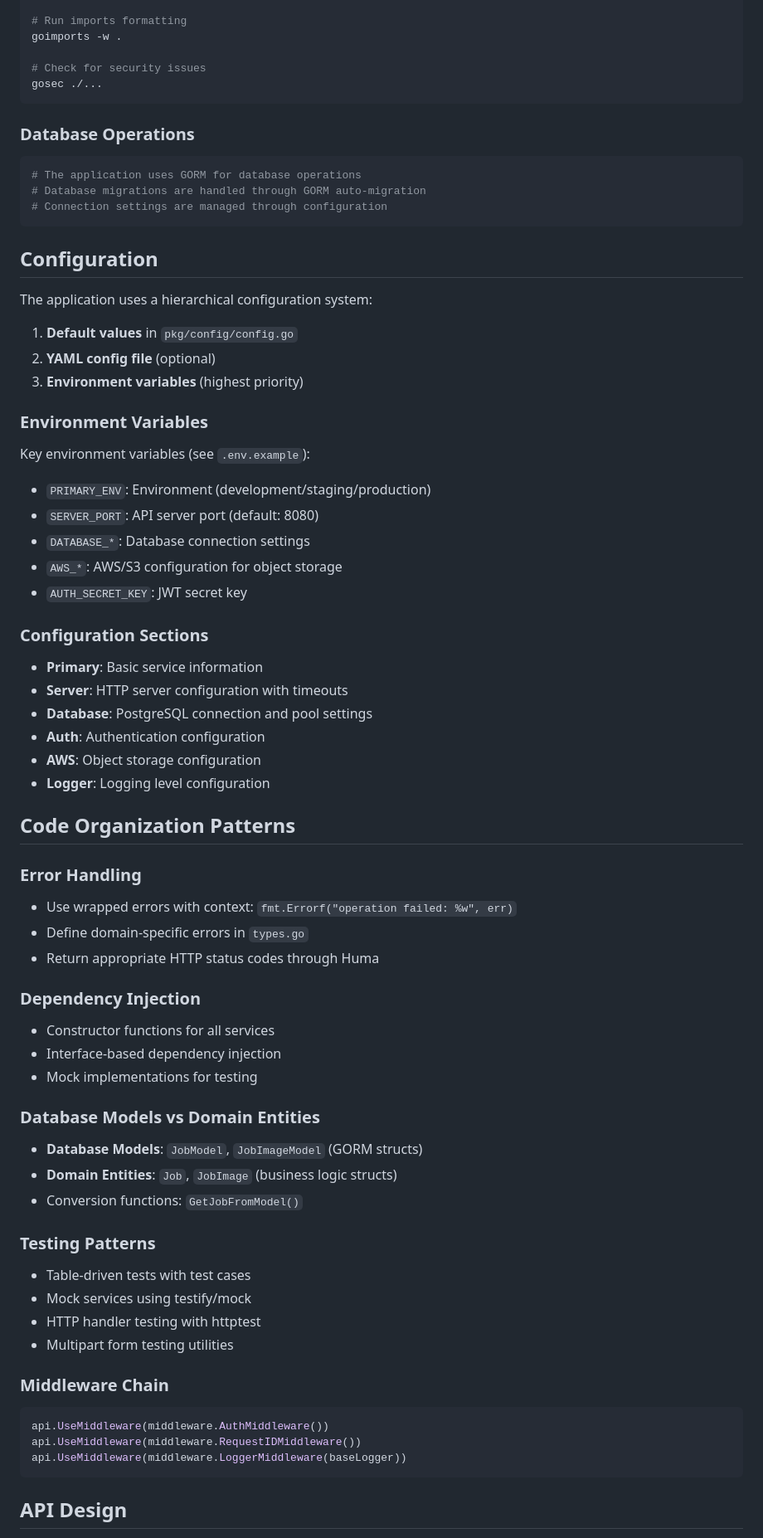
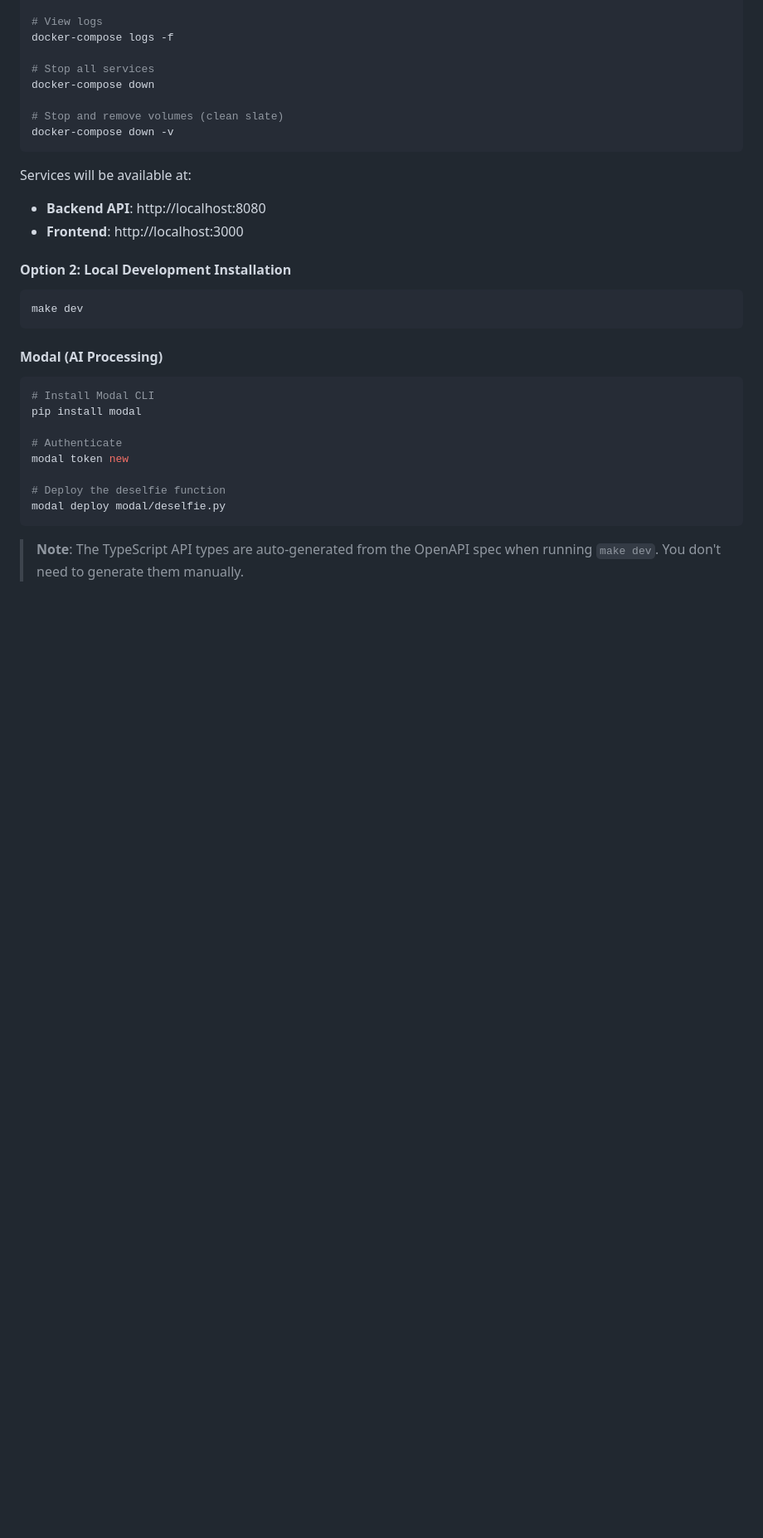
Before and after one commit to syunar/selfier, a Markdown page: README.md, the part around one of its changes. Shown at 83% size. Drawn GitHub-style; blank space fills up the shorter version.

````diff
--- a/README.md
+++ b/README.md
@@ -81,70 +165,37 @@ go fmt ./...
 
-# Run imports formatting
-goimports -w .
+# View logs
+docker-compose logs -f
 
-# Check for security issues
-gosec ./...
+# Stop all services
+docker-compose down
+
+# Stop and remove volumes (clean slate)
+docker-compose down -v
 ```
 
-### Database Operations
+Services will be available at:
+
+- **Backend API**: http://localhost:8080
+- **Frontend**: http://localhost:3000
+
+#### Option 2: Local Development Installation
+
 ```bash
-# The application uses GORM for database operations
-# Database migrations are handled through GORM auto-migration
-# Connection settings are managed through configuration
+make dev
 ```
 
-## Configuration
+#### Modal (AI Processing)
 
-The application uses a hierarchical configuration system:
-1. **Default values** in `pkg/config/config.go`
-2. **YAML config file** (optional)
-3. **Environment variables** (highest priority)
+```bash
+# Install Modal CLI
+pip install modal
 
-### Environment Variables
-Key environment variables (see `.env.example`):
-- `PRIMARY_ENV`: Environment (development/staging/production)
-- `SERVER_PORT`: API server port (default: 8080)
-- `DATABASE_*`: Database connection settings
-- `AWS_*`: AWS/S3 configuration for object storage
-- `AUTH_SECRET_KEY`: JWT secret key
+# Authenticate
+modal token new
 
-### Configuration Sections
-- **Primary**: Basic service information
-- **Server**: HTTP server configuration with timeouts
-- **Database**: PostgreSQL connection and pool settings
-- **Auth**: Authentication configuration
-- **AWS**: Object storage configuration
-- **Logger**: Logging level configuration
-
-## Code Organization Patterns
-
-### Error Handling
-- Use wrapped errors with context: `fmt.Errorf("operation failed: %w", err)`
-- Define domain-specific errors in `types.go`
-- Return appropriate HTTP status codes through Huma
-
-### Dependency Injection
-- Constructor functions for all services
-- Interface-based dependency injection
-- Mock implementations for testing
-
-### Database Models vs Domain Entities
-- **Database Models**: `JobModel`, `JobImageModel` (GORM structs)
-- **Domain Entities**: `Job`, `JobImage` (business logic structs)
-- Conversion functions: `GetJobFromModel()`
-
-### Testing Patterns
-- Table-driven tests with test cases
-- Mock services using testify/mock
-- HTTP handler testing with httptest
-- Multipart form testing utilities
-
-### Middleware Chain
-```go
-api.UseMiddleware(middleware.AuthMiddleware())
-api.UseMiddleware(middleware.RequestIDMiddleware())
-api.UseMiddleware(middleware.LoggerMiddleware(baseLogger))
+# Deploy the deselfie function
+modal deploy modal/deselfie.py
 ```
 
-## API Design
+> **Note**: The TypeScript API types are auto-generated from the OpenAPI spec when running `make dev`. You don't need to generate them manually.
 
````
Also changed, not shown: other parts of README.md (+461 -114 lines).
